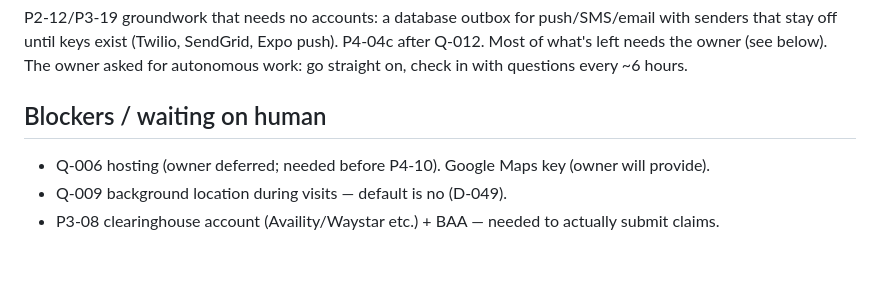
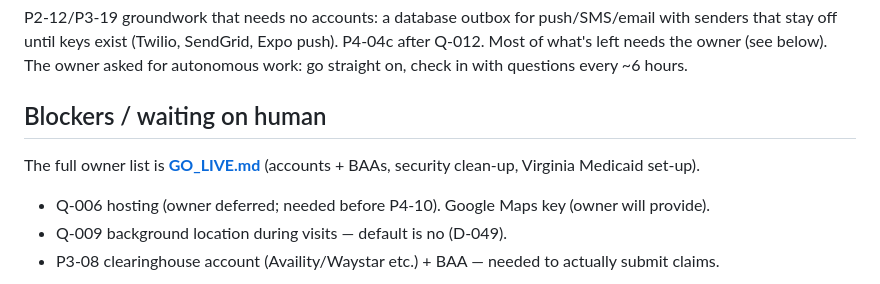
Before and after one commit to ay4real5/Kayyo-alora_health-, a Markdown page: docs/STATUS.md, the part around the change. Drawn GitHub-style; blank space fills up the shorter version.

```diff
--- a/docs/STATUS.md
+++ b/docs/STATUS.md
@@ -140,6 +140,8 @@ owner asked for autonomous work: go straight on, check in with questions every ~
 
 ## Blockers / waiting on human
 
+The full owner list is **[GO_LIVE.md](GO_LIVE.md)** (accounts + BAAs, security clean-up, Virginia Medicaid set-up).
+
 - Q-006 hosting (owner deferred; needed before P4-10). Google Maps key (owner will provide).
 - Q-009 background location during visits — default is no (D-049).
 - P3-08 clearinghouse account (Availity/Waystar etc.) + BAA — needed to actually submit claims.
```
Also changed, not shown: docs/GO_LIVE.md (added, +55 -0 lines).
